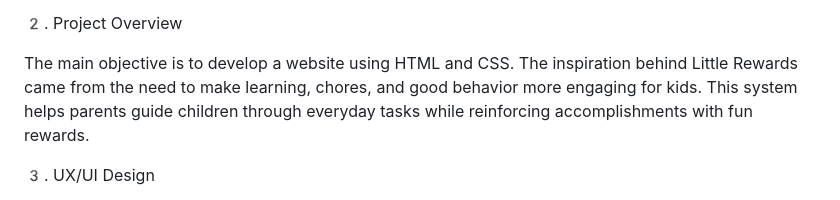
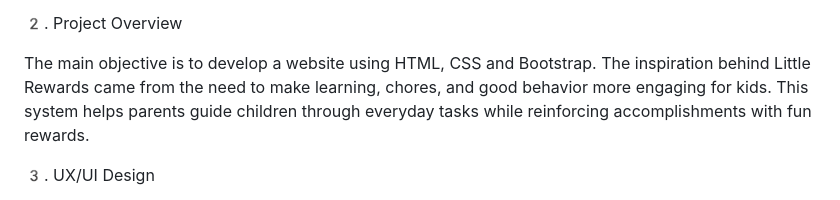
Before and after one commit to Mariama-ny21/little-rewards, a Markdown page: README.md, the part around the change. Drawn GitHub-style.

```diff
--- a/README.md
+++ b/README.md
@@ -21,7 +21,7 @@ Little Rewards is an engaging task and reward system designed to help children a
 
 2️. Project Overview
 
-The main objective is to develop a website using HTML and CSS. The inspiration behind Little Rewards came from the need to make learning, chores, and good behavior more engaging for kids. This system helps parents guide children through everyday tasks while reinforcing accomplishments with fun rewards.
+The main objective is to develop a website using HTML, CSS and Bootstrap. The inspiration behind Little Rewards came from the need to make learning, chores, and good behavior more engaging for kids. This system helps parents guide children through everyday tasks while reinforcing accomplishments with fun rewards.
 
 3️. UX/UI Design
 
```
